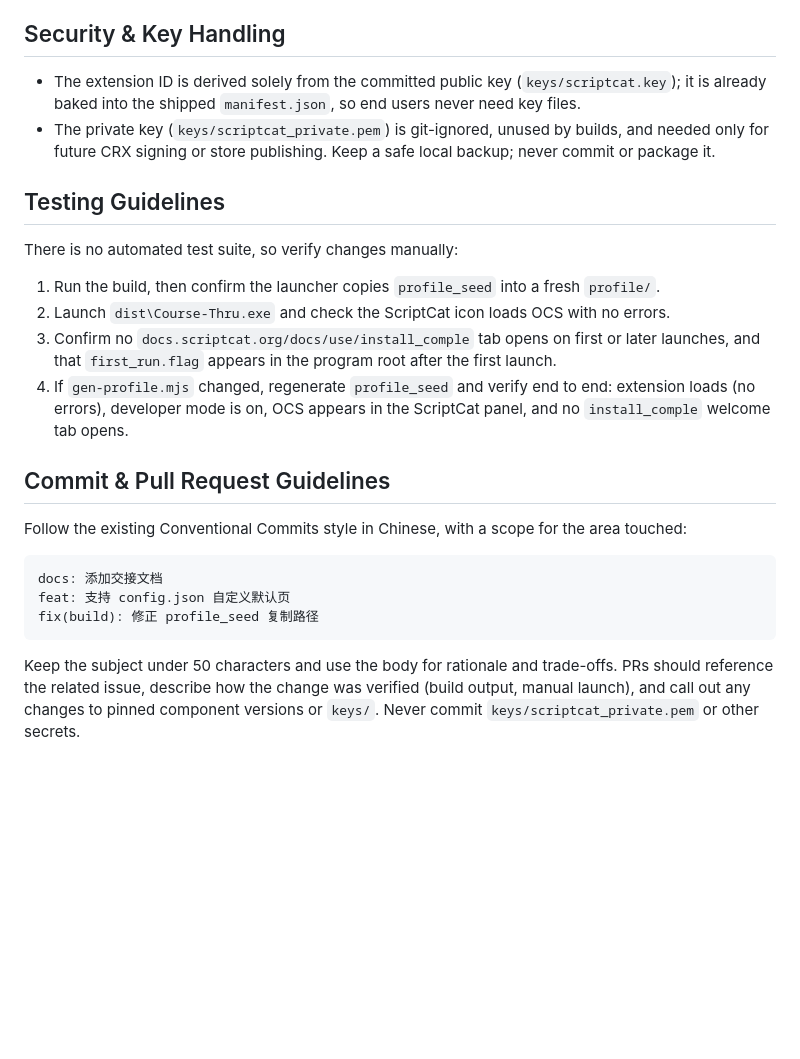
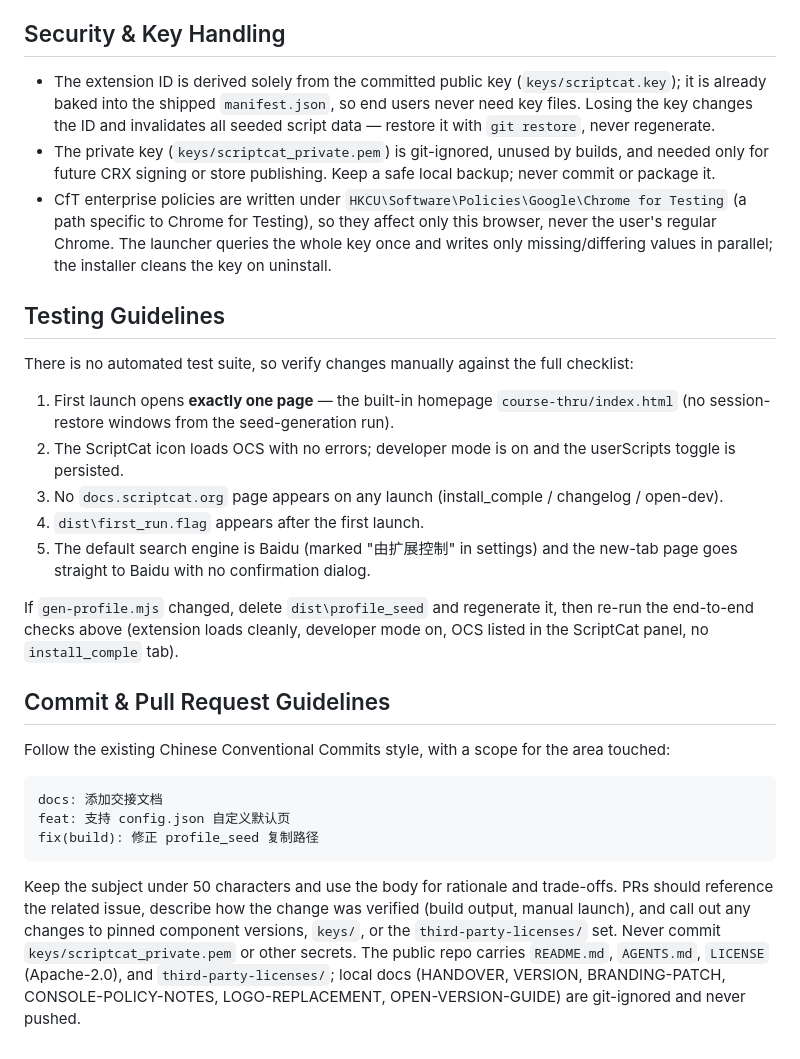
Before and after one commit to IceFireIcer/Course-Thru, a Markdown page: AGENTS.md, the part around one of its changes. GitHub-like rendering; blank space fills up the shorter version.

````diff
--- a/AGENTS.md
+++ b/AGENTS.md
@@ -37,21 +48,25 @@ Run the result by launching `dist\Course-Thru.exe`. Component versions (Chromium
 
 ## Security & Key Handling
 
-- The extension ID is derived solely from the committed public key (`keys/scriptcat.key`); it is already baked into the shipped `manifest.json`, so end users never need key files.
+- The extension ID is derived solely from the committed public key (`keys/scriptcat.key`); it is already baked into the shipped `manifest.json`, so end users never need key files. Losing the key changes the ID and invalidates all seeded script data — restore it with `git restore`, never regenerate.
 - The private key (`keys/scriptcat_private.pem`) is git-ignored, unused by builds, and needed only for future CRX signing or store publishing. Keep a safe local backup; never commit or package it.
+- CfT enterprise policies are written under `HKCU\Software\Policies\Google\Chrome for Testing` (a path specific to Chrome for Testing), so they affect only this browser, never the user's regular Chrome. The launcher queries the whole key once and writes only missing/differing values in parallel; the installer cleans the key on uninstall.
 
 ## Testing Guidelines
 
-There is no automated test suite, so verify changes manually:
+There is no automated test suite, so verify changes manually against the full checklist:
 
-1. Run the build, then confirm the launcher copies `profile_seed` into a fresh `profile/`.
-2. Launch `dist\Course-Thru.exe` and check the ScriptCat icon loads OCS with no errors.
-3. Confirm no `docs.scriptcat.org/docs/use/install_comple` tab opens on first or later launches, and that `first_run.flag` appears in the program root after the first launch.
-4. If `gen-profile.mjs` changed, regenerate `profile_seed` and verify end to end: extension loads (no errors), developer mode is on, OCS appears in the ScriptCat panel, and no `install_comple` welcome tab opens.
+1. First launch opens **exactly one page** — the built-in homepage `course-thru/index.html` (no session-restore windows from the seed-generation run).
+2. The ScriptCat icon loads OCS with no errors; developer mode is on and the userScripts toggle is persisted.
+3. No `docs.scriptcat.org` page appears on any launch (install_comple / changelog / open-dev).
+4. `dist\first_run.flag` appears after the first launch.
+5. The default search engine is Baidu (marked "由扩展控制" in settings) and the new-tab page goes straight to Baidu with no confirmation dialog.
+
+If `gen-profile.mjs` changed, delete `dist\profile_seed` and regenerate it, then re-run the end-to-end checks above (extension loads cleanly, developer mode on, OCS listed in the ScriptCat panel, no `install_comple` tab).
 
 ## Commit & Pull Request Guidelines
 
-Follow the existing Conventional Commits style in Chinese, with a scope for the area touched:
+Follow the existing Chinese Conventional Commits style, with a scope for the area touched:
 
 ```text
 docs: 添加交接文档
@@ -59,4 +74,4 @@ feat: 支持 config.json 自定义默认页
 fix(build): 修正 profile_seed 复制路径
 ```
 
-Keep the subject under 50 characters and use the body for rationale and trade-offs. PRs should reference the related issue, describe how the change was verified (build output, manual launch), and call out any changes to pinned component versions or `keys/`. Never commit `keys/scriptcat_private.pem` or other secrets.
+Keep the subject under 50 characters and use the body for rationale and trade-offs. PRs should reference the related issue, describe how the change was verified (build output, manual launch), and call out any changes to pinned component versions, `keys/`, or the `third-party-licenses/` set. Never commit `keys/scriptcat_private.pem` or other secrets. The public repo carries `README.md`, `AGENTS.md`, `LICENSE` (Apache-2.0), and `third-party-licenses/`; local docs (HANDOVER, VERSION, BRANDING-PATCH, CONSOLE-POLICY-NOTES, LOGO-REPLACEMENT, OPEN-VERSION-GUIDE) are git-ignored and never pushed.
````
Also changed, not shown: other parts of AGENTS.md (+23 -12 lines), CLAUDE.md (+10 -9 lines), README.md (+10 -1 lines).
